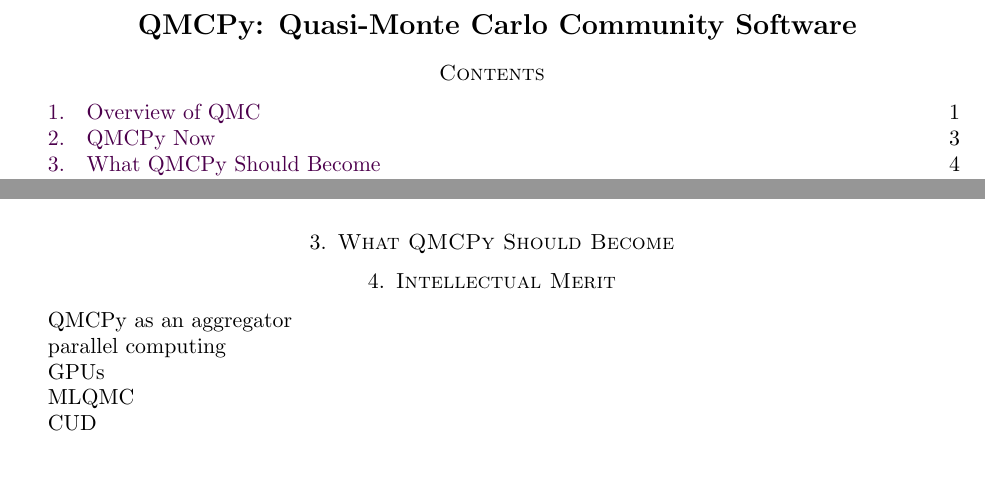
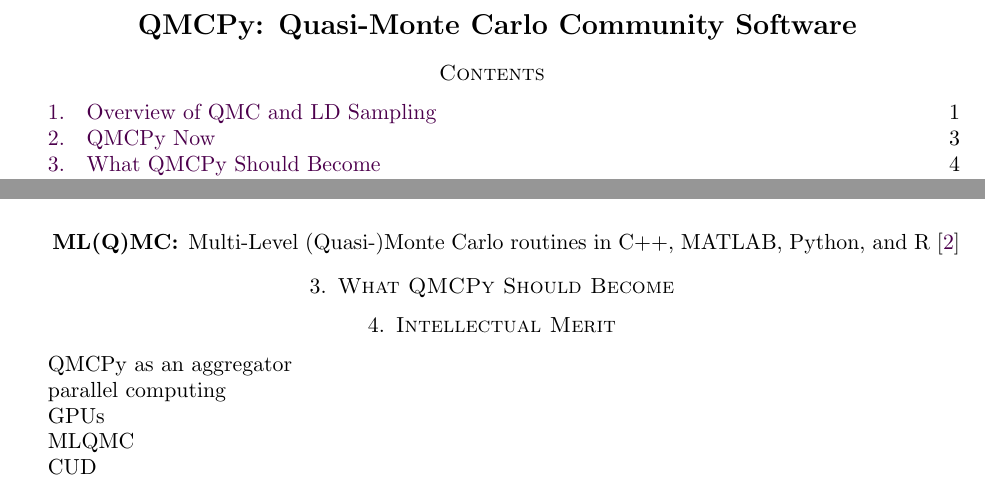
Before and after one commit to fjhickernell/NSF_2020_CDSE_MSS, a LaTeX paper (NSFQMCSoftware2020Sep.tex): two parts of pages 1 and 4 of 5, joined at a grey line, cut so that both start at the same text. Compiled offline with pdfLaTeX.

Commit message:
Office Computer Updates

```diff
--- a/NSFQMCSoftware2020Sep.tex
+++ b/NSFQMCSoftware2020Sep.tex
@@ -458,15 +458,15 @@
 	\item[Owen]
 	\item[Robbe]
 	\item[PyTorch]
+	\item[ML(Q)MC] Multi-Level (Quasi-)Monte Carlo routines in C++, MATLAB, Python, and R \cite{GilesSoft}
+
 \end{description}
 
 \iffalse
 
 MATLAB Statistics Toolbox}}---\newline Sobol' and Halton} &
 \href{https://people.maths.ox.ac.uk/gilesm/mlmc/}{\alert{Mike Giles}}---Multi-Level (Quasi-)Monte Carlo  \uncover<1>{in C++, MATLAB, Python, and R}
-\tabularnewline
-\href{https://cran.r-project.org/web/packages/qrng/qrng.pdf}{\alert{Marius Hofert \& Christiane Lemieux }}---\texttt{qrng} \uncover<1>{R package,} Sobol' and Halton &
-\href{http://gailgithub.github.io/GAIL_Dev/}{\alert{Guaranteed Automatic Integration Library (GAIL)}}---Stopping criteria  \uncover<1>{in MATLAB}
+
 \tabularnewline
 \uncover<1>{\href{http://www.broda.co.uk}{\alert{BRODA, Sergei Kucherenko}}---Sobol' in C, MATLAB, and Excel}&
 \uncover<1>{\href{https://www.uqlab.com}{\alert{UQLab}}---Framework for Uncertainty Quantification in MATLAB}
```
Also changed, not shown: NSFQMCSoftware2020Sep.tex (2 more changed lines).
